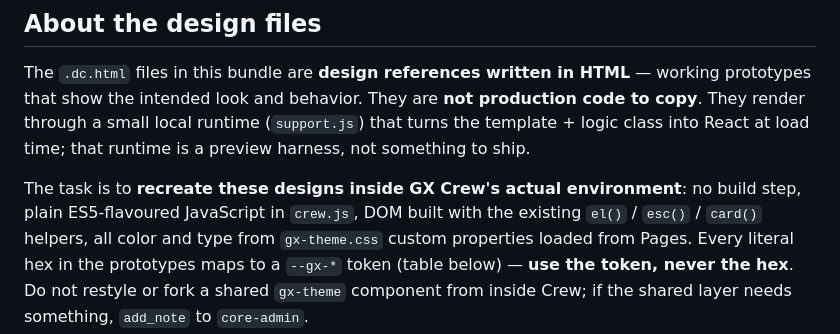
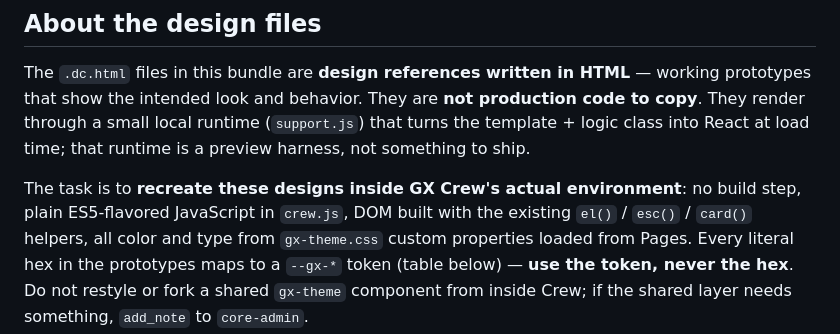
Before and after one commit to greencrosscanna/greencross-crew, a Markdown page: design_handoff_roster_workspace/README.md, the part around the change. GitHub-like rendering.

Commit message:
American English: the last four the guards over-blocked
Prose the automated pass refused for structural reasons, not because the words
were names. Two of them are text staff actually read: SPIFF's Calculator showed
"Modelled at $X" as a tooltip and again as a label on the program card.

Also ES5-flavoured in Crew's design handoff, "the span the score travelled" in
Master Control, and "signalled it" in the app template.

Co-Authored-By: Claude Opus 5 <noreply@anthropic.com>

```diff
--- a/design_handoff_roster_workspace/README.md
+++ b/design_handoff_roster_workspace/README.md
@@ -23,7 +23,7 @@ They render through a small local runtime (`support.js`) that turns the template
 into React at load time; that runtime is a preview harness, not something to ship.
 
 The task is to **recreate these designs inside GX Crew's actual environment**: no build step,
-plain ES5-flavoured JavaScript in `crew.js`, DOM built with the existing `el()` / `esc()` /
+plain ES5-flavored JavaScript in `crew.js`, DOM built with the existing `el()` / `esc()` /
 `card()` helpers, all color and type from `gx-theme.css` custom properties loaded from Pages.
 Every literal hex in the prototypes maps to a `--gx-*` token (table below) — **use the token,
 never the hex**. Do not restyle or fork a shared `gx-theme` component from inside Crew; if the
```
